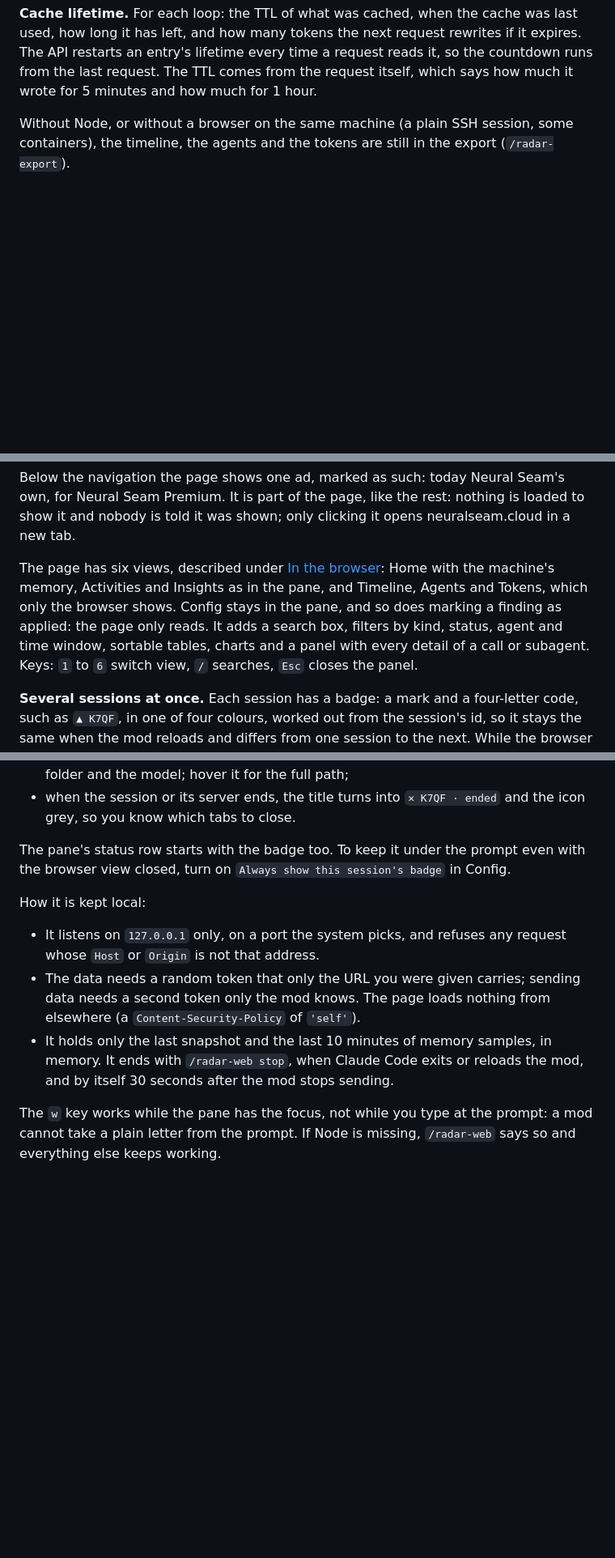
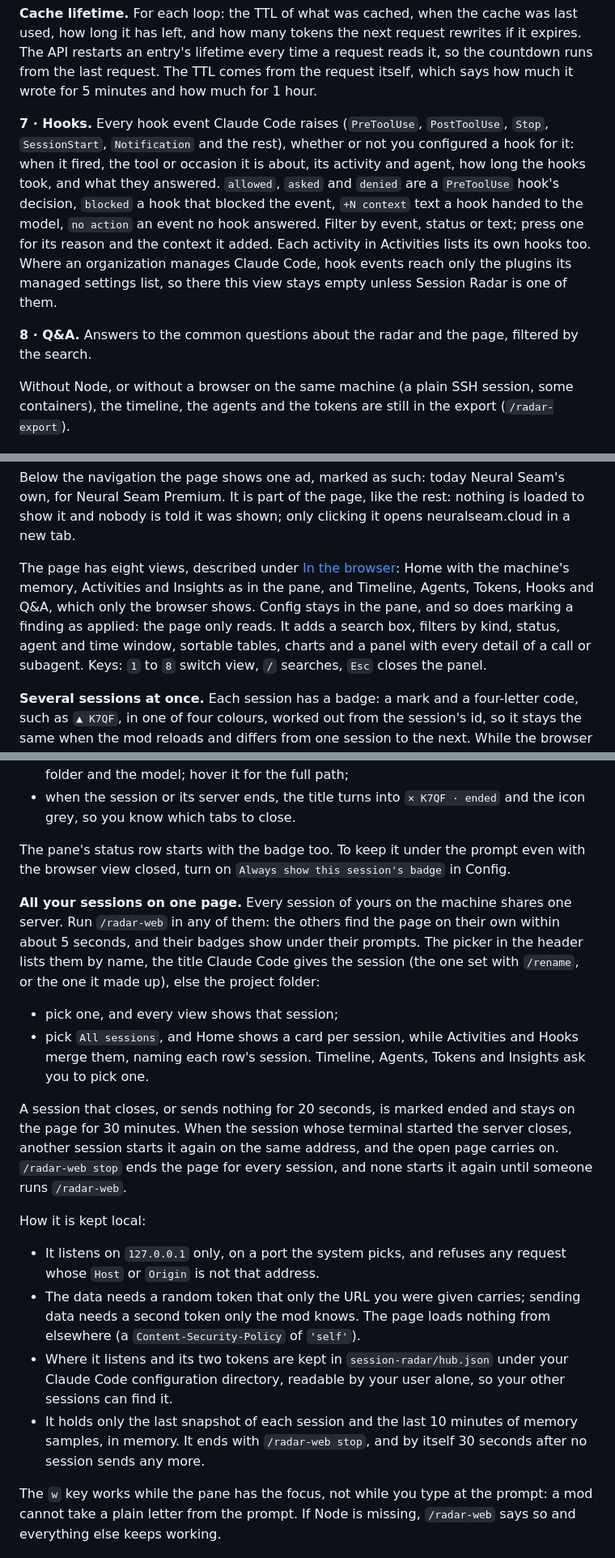
Before and after one commit to NeuralSeam/ns-session-radar, a Markdown page: README.md, 3 parts joined by grey strips. Shown at 81% size. Rendered like a GitHub page; blank space fills up the shorter version.

```diff
--- a/README.md
+++ b/README.md
@@ -171,6 +172,18 @@ long it has left, and how many tokens the next request rewrites if it expires. T
 entry's lifetime every time a request reads it, so the countdown runs from the last request. The
 TTL comes from the request itself, which says how much it wrote for 5 minutes and how much for 1
 hour.
+
+**7 · Hooks.** Every hook event Claude Code raises (`PreToolUse`, `PostToolUse`, `Stop`,
+`SessionStart`, `Notification` and the rest), whether or not you configured a hook for it: when it
+fired, the tool or occasion it is about, its activity and agent, how long the hooks took, and what
+they answered. `allowed`, `asked` and `denied` are a `PreToolUse` hook's decision, `blocked` a
+hook that blocked the event, `+N context` text a hook handed to the model, `no action` an event no
+hook answered. Filter by event, status or text; press one for its reason and the context it added.
+Each activity in Activities lists its own hooks too. Where an organization manages Claude Code, hook
+events reach only the plugins its managed settings list, so there this view stays empty unless
+Session Radar is one of them.
+
+**8 · Q&A.** Answers to the common questions about the radar and the page, filtered by the search.
 
 Without Node, or without a browser on the same machine (a plain SSH session, some containers), the
 timeline, the agents and the tokens are still in the export (`/radar-export`).
@@ -269,11 +282,11 @@ Below the navigation the page shows one ad, marked as such: today Neural Seam's
 Seam Premium. It is part of the page, like the rest: nothing is loaded to show it and nobody is told
 it was shown; only clicking it opens neuralseam.cloud in a new tab.
 
-The page has six views, described under [In the browser](#in-the-browser): Home with the
-machine's memory, Activities and Insights as in the pane, and Timeline, Agents and Tokens, which
-only the browser shows. Config stays in the pane, and so does marking a finding as applied: the page
+The page has eight views, described under [In the browser](#in-the-browser): Home with the
+machine's memory, Activities and Insights as in the pane, and Timeline, Agents, Tokens, Hooks and
+Q&A, which only the browser shows. Config stays in the pane, and so does marking a finding as applied: the page
 only reads. It adds a search box, filters by kind, status, agent and time window, sortable tables,
-charts and a panel with every detail of a call or subagent. Keys: `1` to `6` switch view, `/`
+charts and a panel with every detail of a call or subagent. Keys: `1` to `8` switch view, `/`
 searches, `Esc` closes the panel.
 
 **Several sessions at once.** Each session has a badge: a mark and a four-letter code, such as
@@ -290,6 +303,21 @@ under the prompt of the session's terminal (`▲ radar K7QF`), and the same badg
 The pane's status row starts with the badge too. To keep it under the prompt even with the browser
 view closed, turn on `Always show this session's badge` in Config.
 
+**All your sessions on one page.** Every session of yours on the machine shares one server. Run
+`/radar-web` in any of them: the others find the page on their own within about 5 seconds, and
+their badges show under their prompts. The picker in the header lists them by name, the title
+Claude Code gives the session (the one set with `/rename`, or the one it made up), else the project
+folder:
+
+- pick one, and every view shows that session;
+- pick `All sessions`, and Home shows a card per session, while Activities and Hooks merge them,
+  naming each row's session. Timeline, Agents, Tokens and Insights ask you to pick one.
+
+A session that closes, or sends nothing for 20 seconds, is marked ended and stays on the page for 30
+minutes. When the session whose terminal started the server closes, another session starts it again
+on the same address, and the open page carries on. `/radar-web stop` ends the page for every
+session, and none starts it again until someone runs `/radar-web`.
+
 How it is kept local:
 
 - It listens on `127.0.0.1` only, on a port the system picks, and refuses any request whose `Host`
@@ -297,9 +325,10 @@ How it is kept local:
 - The data needs a random token that only the URL you were given carries; sending data needs a
   second token only the mod knows. The page loads nothing from elsewhere (a `Content-Security-Policy`
   of `'self'`).
-- It holds only the last snapshot and the last 10 minutes of memory samples, in memory. It ends
-  with `/radar-web stop`, when Claude Code exits or reloads the mod, and by itself 30 seconds after
-  the mod stops sending.
+- Where it listens and its two tokens are kept in `session-radar/hub.json` under your Claude Code
+  configuration directory, readable by your user alone, so your other sessions can find it.
+- It holds only the last snapshot of each session and the last 10 minutes of memory samples, in
+  memory. It ends with `/radar-web stop`, and by itself 30 seconds after no session sends any more.
 
 The `w` key works while the pane has the focus, not while you type at the prompt: a mod cannot take
 a plain letter from the prompt. If Node is missing, `/radar-web` says so and everything else keeps
```
Also changed, not shown: other parts of README.md (+2 -1 lines), CONTRIBUTING.md (+8 -3 lines), README.pt-BR.md (+33 -5 lines).
